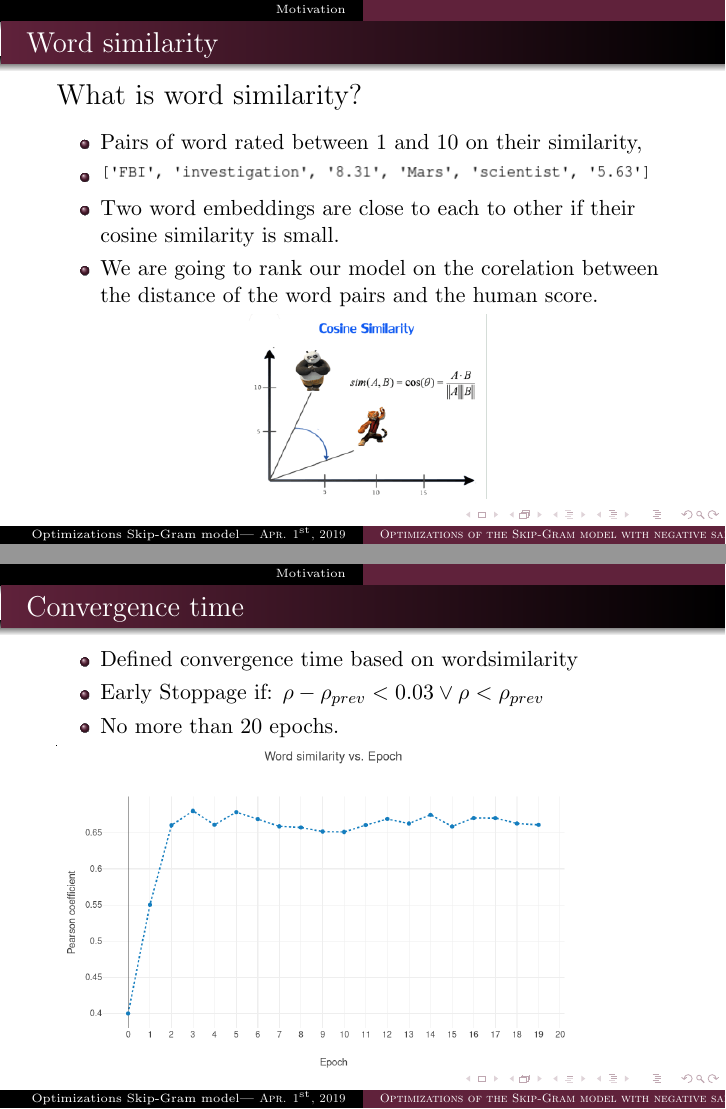
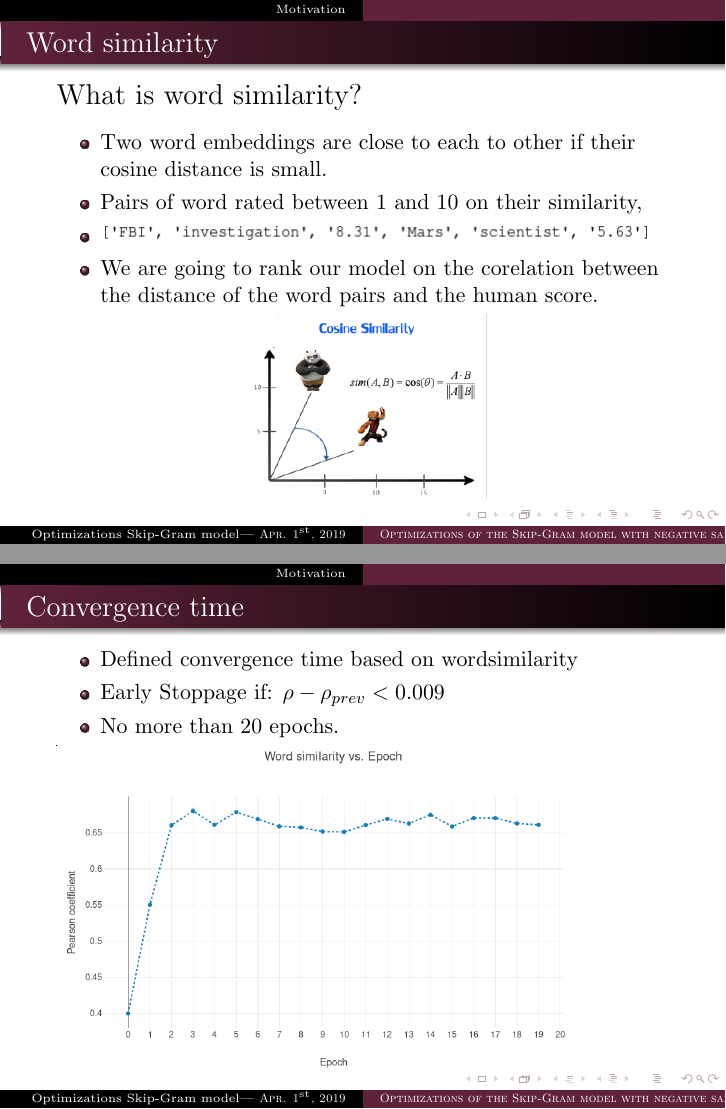
Before and after one commit to c3dric373/bachelorThesis, LaTeX slides (presentation/presentation.tex, which reads presentation/slides/results.tex): pages 15 and 16 of 21, joined at a grey line. Compiled offline with pdfLaTeX.

Commit message:
order similarity

```diff
--- a/presentation/slides/results.tex
+++ b/presentation/slides/results.tex
@@ -27,9 +27,9 @@ What is word similarity?
 \end{Large}
 \medskip
 \begin{itemize}
+\item Two word embeddings are close to each to other if their cosine distance is small.
 \item Pairs of word rated between 1 and 10 on their similarity,
 \item \includegraphics[scale=0.5]{images/wordsim353_example}
-\item Two word embeddings are close to each to other if their cosine similarity is small.
 \item We are going to rank our model on the corelation between the distance of the word pairs and the human score.
 \end{itemize}
 \centerline{ \includegraphics[scale=0.4]{images/cosine}}
@@ -38,7 +38,7 @@ What is word similarity?
 \frametitle{Convergence time}
 \begin{itemize}
 \item Defined convergence time based on wordsimilarity
-\item Early Stoppage if: $ \rho -  \rho_{prev} < 0.03 \vee \rho < \rho_{prev}$
+\item Early Stoppage if: $ \rho -  \rho_{prev} < 0.009$
 \item No more than 20 epochs.
 \end{itemize}
 \includegraphics[scale=0.3]{images/wordsim_convergence}
```
